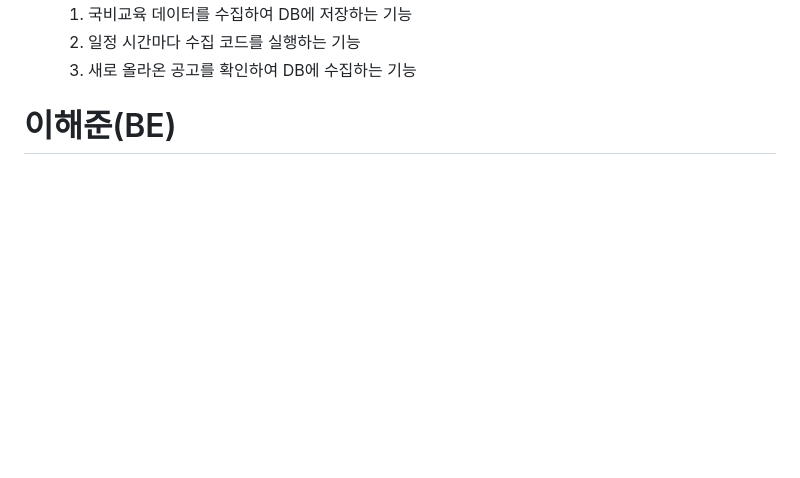
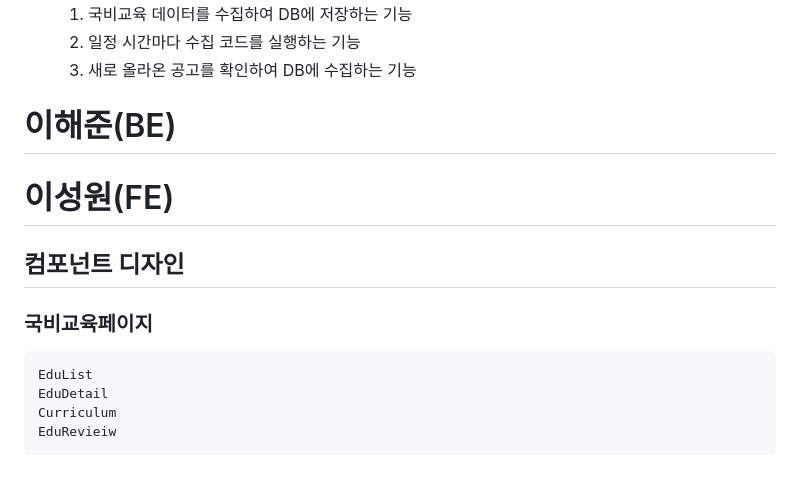
Before and after one commit to shkum0330/GoodBe, a Markdown page: README.md, the part around the change printed below. Rendered like a GitHub page; blank space fills up the shorter version.

````diff
--- a/README.md
+++ b/README.md
@@ -451,3 +445,13 @@ public Long writePost(List<MultipartFile> imageFiles, MultipartFile singleAttach
 
 
 # 이해준(BE)
+
+# 이성원(FE)
+## 컴포넌트 디자인
+### 국비교육페이지
+```
+EduList
+EduDetail
+Curriculum
+EduRevieiw
+```
````
Also changed, not shown: other parts of README.md (+0 -6 lines).
